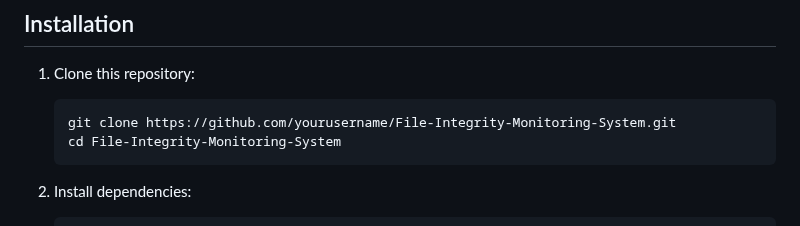
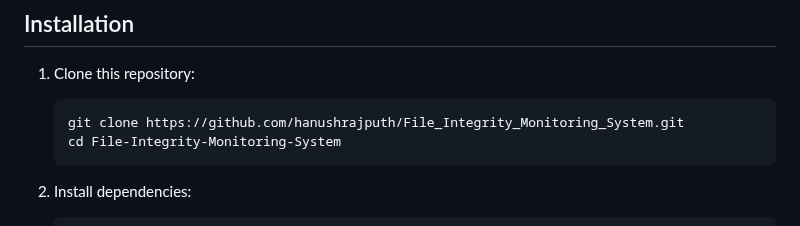
Before and after one commit to hanushrajputh/File_Integrity_Monitoring_System, a Markdown page: README.md, the part around the change. Rendered like a GitHub page.

````diff
--- a/README.md
+++ b/README.md
@@ -22,7 +22,7 @@ The **File Integrity Monitoring System (FIMS)** is a real-time security solution
 
 1. Clone this repository:
    ```bash
-   git clone https://github.com/yourusername/File-Integrity-Monitoring-System.git
+   git clone https://github.com/hanushrajputh/File_Integrity_Monitoring_System.git
    cd File-Integrity-Monitoring-System
    ```
 
````
